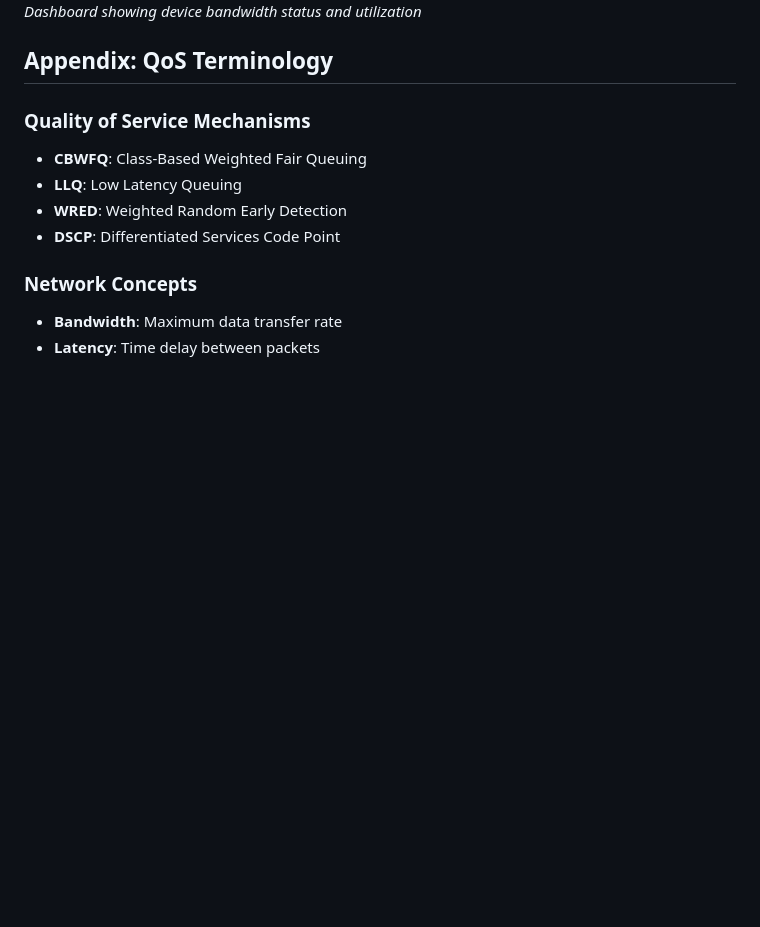
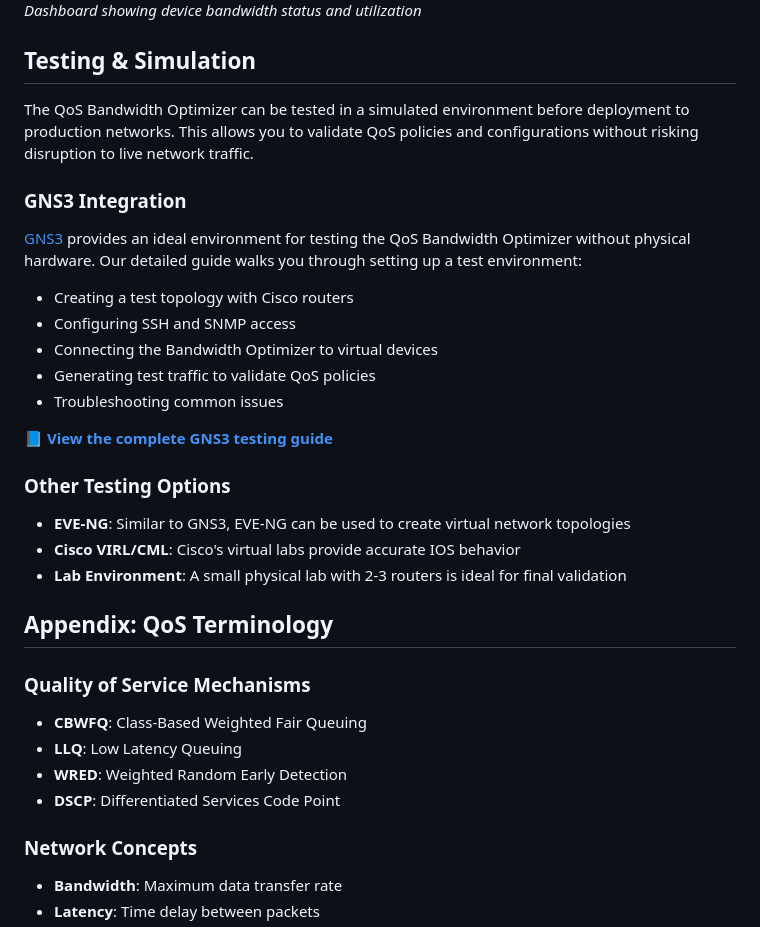
Before and after one commit to teal33t/bandwith-optimizer, a Markdown page: README.md, the part around one of its changes. GitHub-like rendering; blank space fills up the shorter version.

```diff
--- a/README.md
+++ b/README.md
@@ -259,6 +263,28 @@ The application uses the following core models:
 ![Dashboard Preview](images/bandwidth-list.png)
 *Dashboard showing device bandwidth status and utilization*
 
+
+## Testing & Simulation
+
+The QoS Bandwidth Optimizer can be tested in a simulated environment before deployment to production networks. This allows you to validate QoS policies and configurations without risking disruption to live network traffic.
+
+### GNS3 Integration
+
+[GNS3](https://www.gns3.com/) provides an ideal environment for testing the QoS Bandwidth Optimizer without physical hardware. Our detailed guide walks you through setting up a test environment:
+
+- Creating a test topology with Cisco routers
+- Configuring SSH and SNMP access
+- Connecting the Bandwidth Optimizer to virtual devices
+- Generating test traffic to validate QoS policies
+- Troubleshooting common issues
+
+📘 **[View the complete GNS3 testing guide](HOWTO_SIMULATE.md)**
+
+### Other Testing Options
+
+- **EVE-NG**: Similar to GNS3, EVE-NG can be used to create virtual network topologies
+- **Cisco VIRL/CML**: Cisco's virtual labs provide accurate IOS behavior
+- **Lab Environment**: A small physical lab with 2-3 routers is ideal for final validation
 
 ## Appendix: QoS Terminology
 
```
Also changed, not shown: other parts of README.md (+25 -21 lines), HOWTO_SIMULATE.md (+19 -2 lines).
